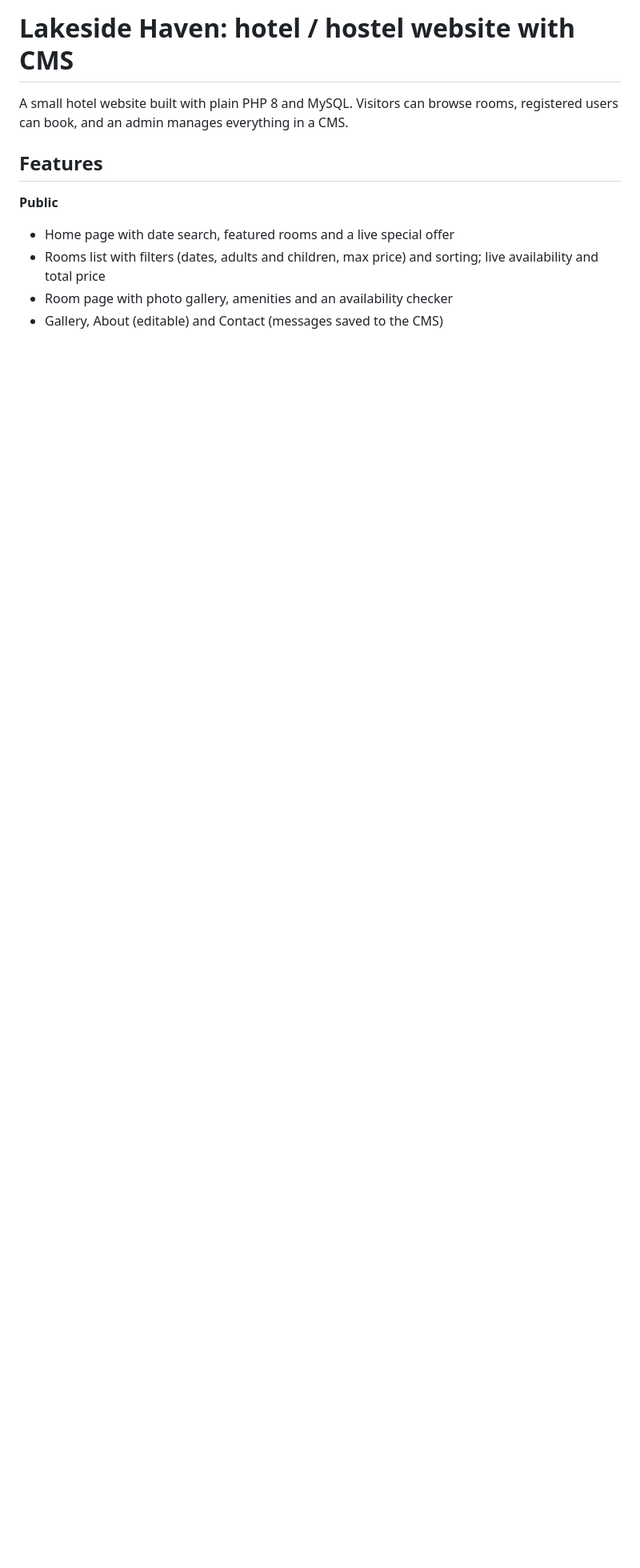
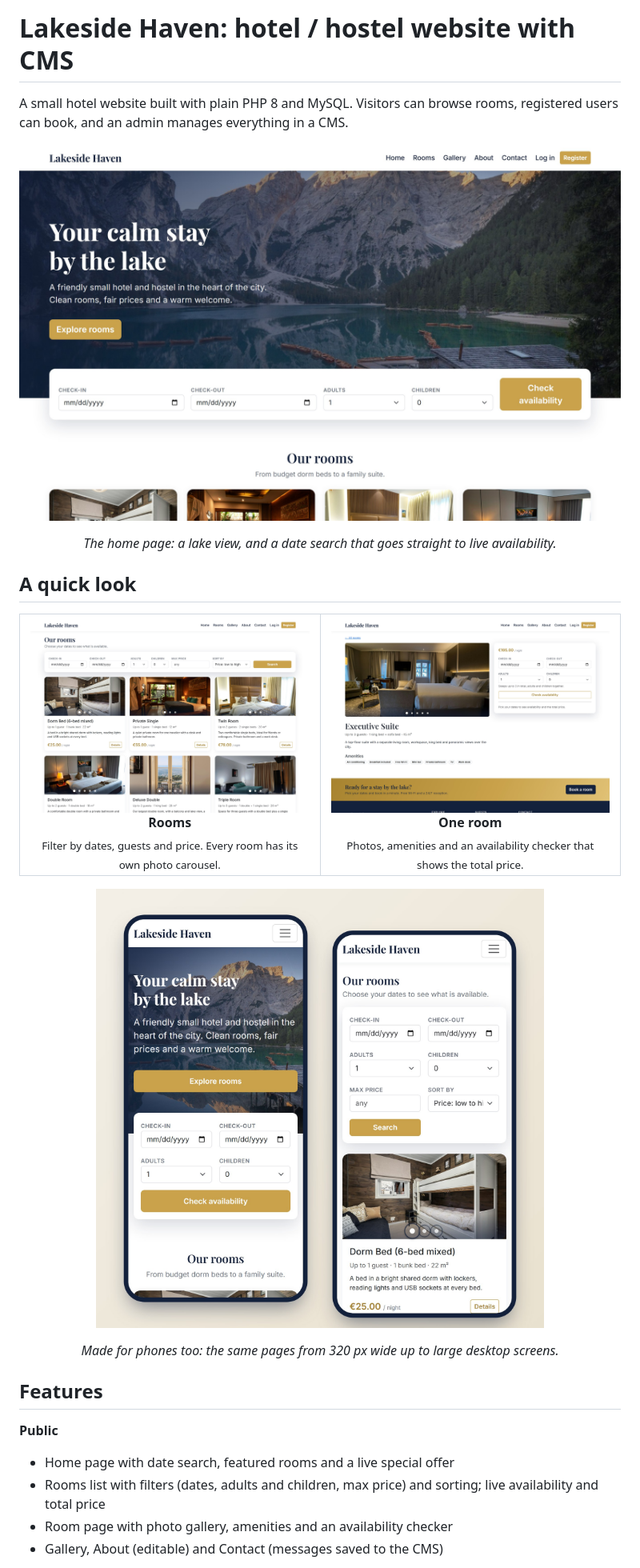
Before and after one commit to ToniGift/Lakeside_Haven_Hotel, a Markdown page: README.md, the part around the change. Shown at 80% size. GitHub-like rendering; pictures changed too: docs/home.jpg (added), docs/phone.jpg (added), docs/room.jpg (added); blank space fills up the shorter version.

Commit message:
README: add screenshots of the home page, rooms, a room and the phone layout

```diff
--- a/README.md
+++ b/README.md
@@ -2,6 +2,33 @@
 
 A small hotel website built with plain PHP 8 and MySQL. Visitors can browse rooms,
 registered users can book, and an admin manages everything in a CMS.
+
+<p align="center">
+  <img src="docs/home.jpg" alt="Lakeside Haven home page: a lake and mountain hero with the date search box" width="900">
+</p>
+<p align="center"><em>The home page: a lake view, and a date search that goes straight to live availability.</em></p>
+
+## A quick look
+
+<table>
+  <tr>
+    <td width="50%" align="center">
+      <img src="docs/rooms.jpg" alt="Rooms list with filters, photo carousels and prices"><br>
+      <b>Rooms</b><br>
+      <sub>Filter by dates, guests and price. Every room has its own photo carousel.</sub>
+    </td>
+    <td width="50%" align="center">
+      <img src="docs/room.jpg" alt="Executive Suite page with photo gallery, amenities and the availability checker"><br>
+      <b>One room</b><br>
+      <sub>Photos, amenities and an availability checker that shows the total price.</sub>
+    </td>
+  </tr>
+</table>
+
+<p align="center">
+  <img src="docs/phone.jpg" alt="The home page and the rooms page on two phones" width="560">
+</p>
+<p align="center"><em>Made for phones too: the same pages from 320 px wide up to large desktop screens.</em></p>
 
 ## Features
 
```
